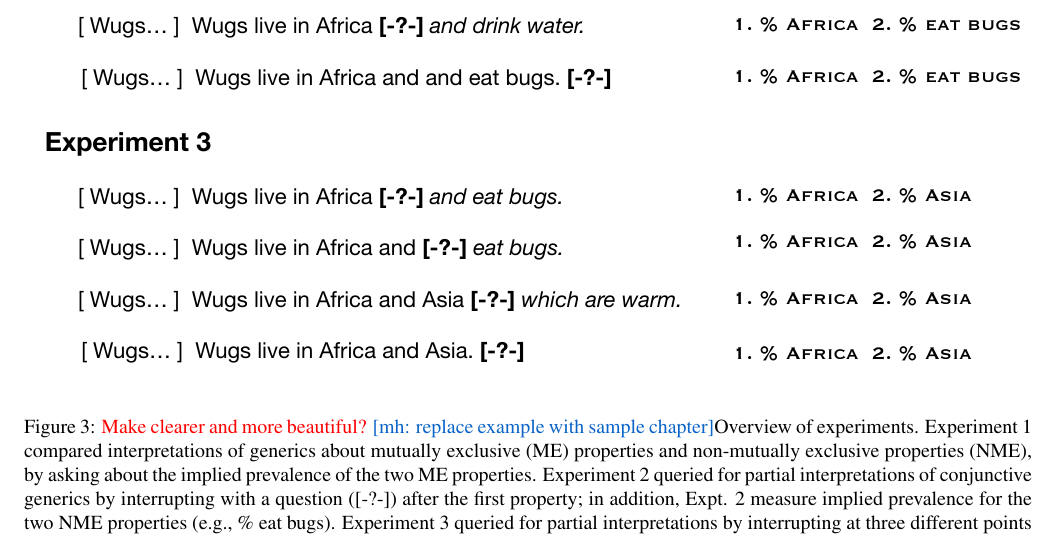
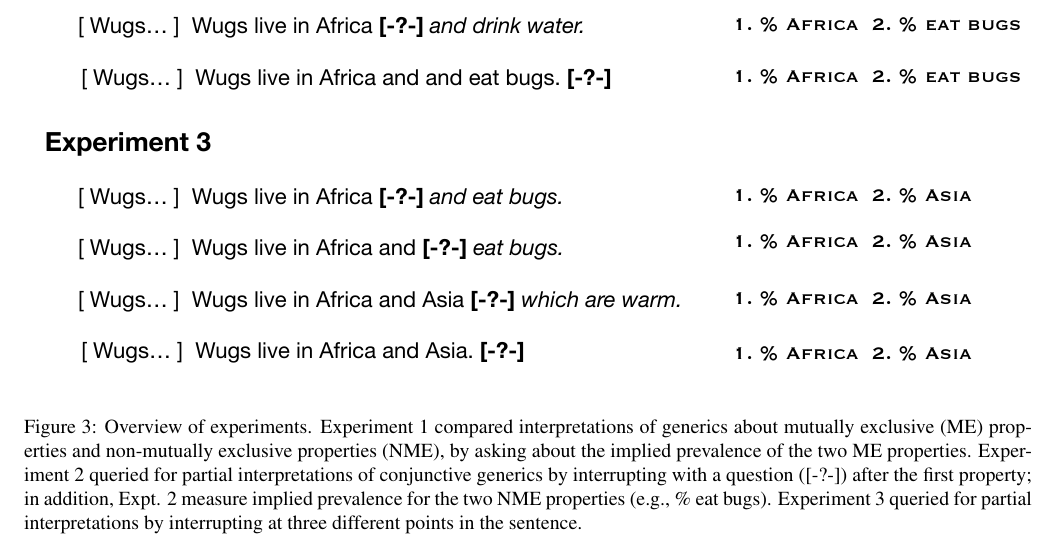
Before and after one commit to mhtess/elephants, a LaTeX paper (writing/cogsci2019/elephants-cogsci2019.tex): part of page 4 of 7, cut so that both start at the same text. Compiled offline with pdfLaTeX.

Commit message:
tweak caption

```diff
--- a/writing/cogsci2019/elephants-cogsci2019.tex
+++ b/writing/cogsci2019/elephants-cogsci2019.tex
@@ -326,7 +326,7 @@ Experiment 3 uses the gating paradigm to test the fine-grained incremental predi
   \centering
     \includegraphics[width=1\textwidth]{design}
 %    \vspace{-1cm}
-  \caption{\red{Make clearer and more beautiful?} \mh{replace example with sample chapter}Overview of experiments. Experiment 1 compared interpretations of generics about mutually exclusive (ME) properties and non-mutually exclusive properties (NME), by asking about the implied prevalence of the two ME properties. Experiment 2 queried for partial interpretations of conjunctive generics by interrupting with a question ([-?-]) after the first property;  in addition, Expt. 2 measure implied prevalence for the two NME properties (e.g., \% eat bugs). Experiment 3 queried for partial interpretations by interrupting at three different points in the sentence. }
+  \caption{Overview of experiments. Experiment 1 compared interpretations of generics about mutually exclusive (ME) properties and non-mutually exclusive properties (NME), by asking about the implied prevalence of the two ME properties. Experiment 2 queried for partial interpretations of conjunctive generics by interrupting with a question ([-?-]) after the first property;  in addition, Expt. 2 measure implied prevalence for the two NME properties (e.g., \% eat bugs). Experiment 3 queried for partial interpretations by interrupting at three different points in the sentence. }
   \label{fig:expt1}
 \end{figure*}
 \subsection{Experiment 1}
```
